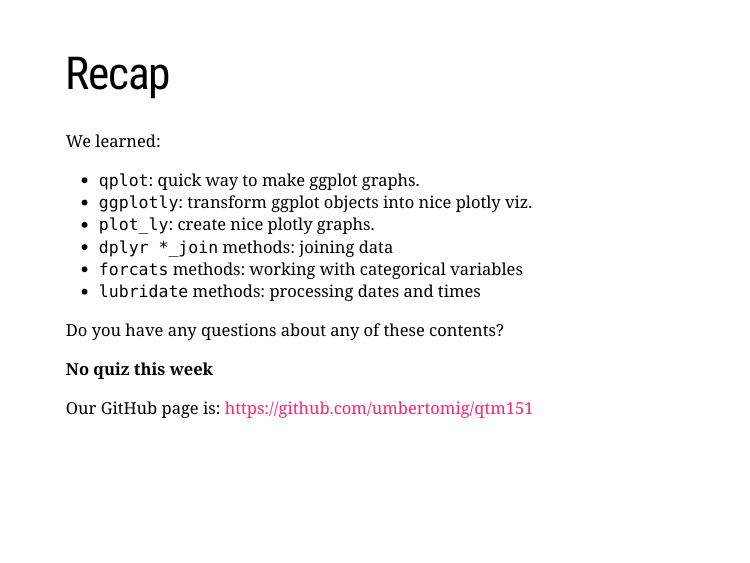
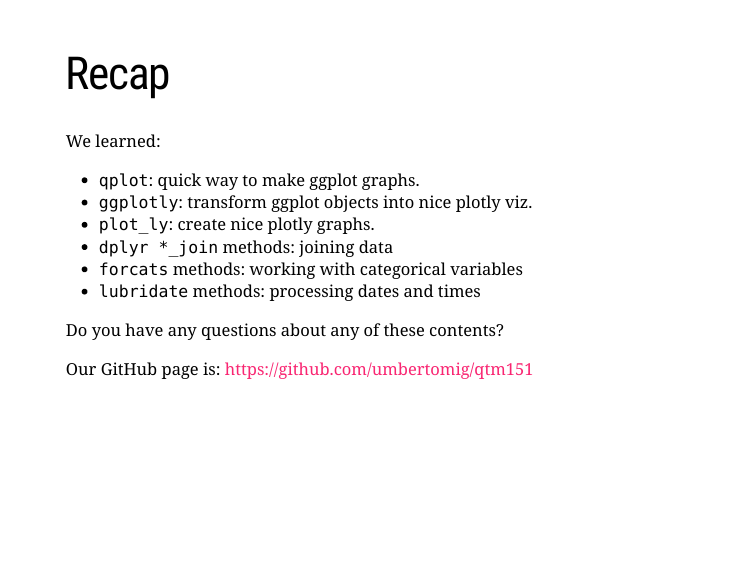
Before and after one commit to umbertomig/qtm151, an R Markdown document (summer/lab6/lab6.Rmd): page 2 of 30. The pictures show the slides in the output file summer/lab6/lab6.html that the author committed with the source; the slides are laid out offline by our stand-in for remark.js, each with all of its steps uncovered, in fonts that may differ from those the slides ask for, and without slide numbers, shadows or browser add-ons; a font, style sheet, LaTeX package, included part or bibliography that could not be used is replaced or left out.

Commit message:
classes 6 and 7 summer

```diff
--- a/summer/lab6/lab6.Rmd
+++ b/summer/lab6/lab6.Rmd
@@ -66,8 +66,6 @@ We learned:
  + `lubridate` methods: processing dates and times
 
 Do you have any questions about any of these contents?
-
-**No quiz this week**
 
 Our GitHub page is: https://github.com/umbertomig/qtm151
 ]
```
Also changed, not shown: summer/lab6/lab6.html, summer/lab6/lab6.pdf, summer/lab7/lab7.pdf.
